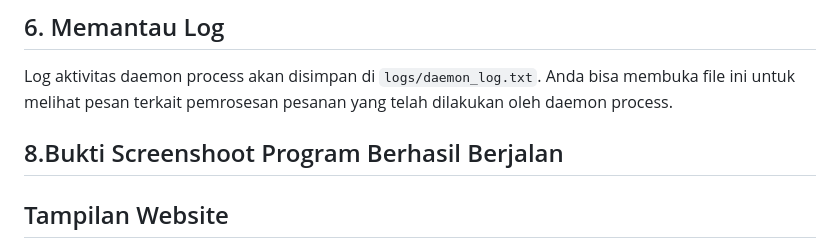
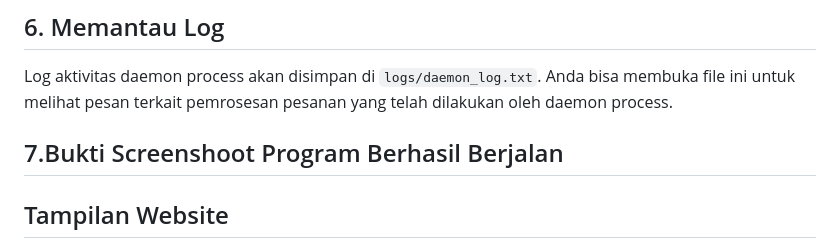
Before and after one commit to arilandrian/ilkom-23-os-kelompok-2, a Markdown page: daemon/F1G123024-Muhammad-Aril-Andrian.md, the part around the change. Drawn GitHub-style.

Commit message:
fix file md arilandrian

```diff
--- a/daemon/F1G123024-Muhammad-Aril-Andrian.md
+++ b/daemon/F1G123024-Muhammad-Aril-Andrian.md
@@ -83,8 +83,7 @@ while (true) {
 ## 6. Memantau Log
 Log aktivitas daemon process akan disimpan di `logs/daemon_log.txt`. Anda bisa membuka file ini untuk melihat pesan terkait pemrosesan pesanan yang telah dilakukan oleh daemon process.
 
-
-## 8.Bukti Screenshoot Program Berhasil Berjalan
+## 7.Bukti Screenshoot Program Berhasil Berjalan
 
 ## Tampilan Website
 ![Bukti Screenshoot](screenshoot/arilandrian_gambar1.png)
```
